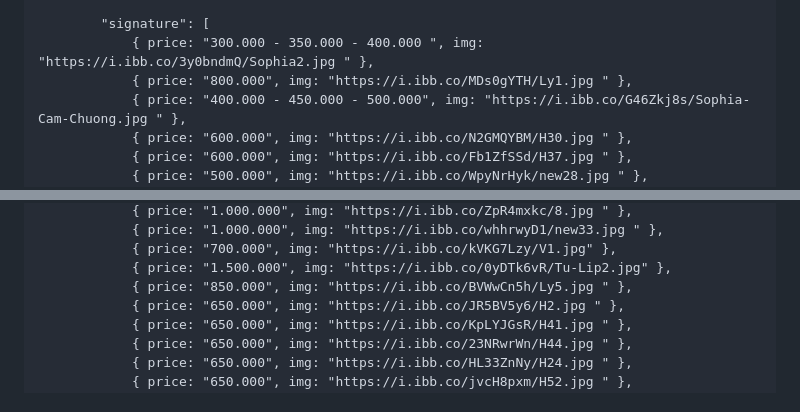
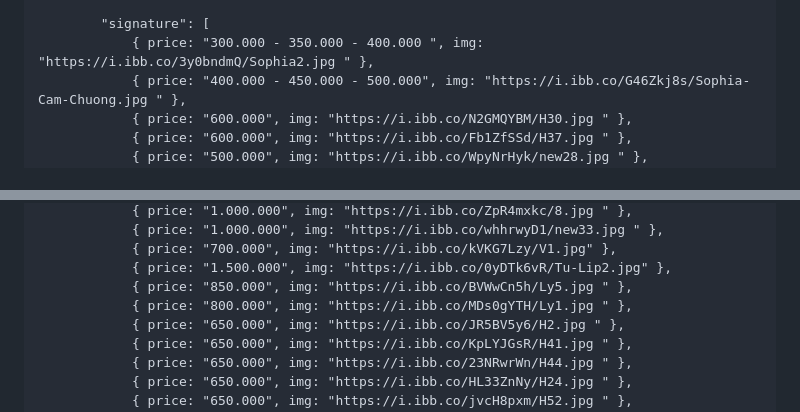
Before and after one commit to nganhhthu-byte/meo-flowers, a Markdown page: README.md, 2 parts joined by grey strips. Rendered like a GitHub page.

Commit message:
Remove and re-add price entry for Ly1 image

```diff
--- a/README.md
+++ b/README.md
@@ -1045,7 +1045,6 @@
 
             "signature": [
                 { price: "300.000 - 350.000 - 400.000 ", img: "https://i.ibb.co/3y0bndmQ/Sophia2.jpg " },
-                { price: "800.000", img: "https://i.ibb.co/MDs0gYTH/Ly1.jpg " },
                 { price: "400.000 - 450.000 - 500.000", img: "https://i.ibb.co/G46Zkj8s/Sophia-Cam-Chuong.jpg " },
                 { price: "600.000", img: "https://i.ibb.co/N2GMQYBM/H30.jpg " },
                 { price: "600.000", img: "https://i.ibb.co/Fb1ZfSSd/H37.jpg " },
@@ -1131,6 +1130,7 @@
                 { price: "700.000", img: "https://i.ibb.co/kVKG7Lzy/V1.jpg" },
                 { price: "1.500.000", img: "https://i.ibb.co/0yDTk6vR/Tu-Lip2.jpg" },
                 { price: "850.000", img: "https://i.ibb.co/BVWwCn5h/Ly5.jpg " },
+                { price: "800.000", img: "https://i.ibb.co/MDs0gYTH/Ly1.jpg " },
                 { price: "650.000", img: "https://i.ibb.co/JR5BV5y6/H2.jpg " },
                 { price: "650.000", img: "https://i.ibb.co/KpLYJGsR/H41.jpg " },
                 { price: "650.000", img: "https://i.ibb.co/23NRwrWn/H44.jpg " },
```
